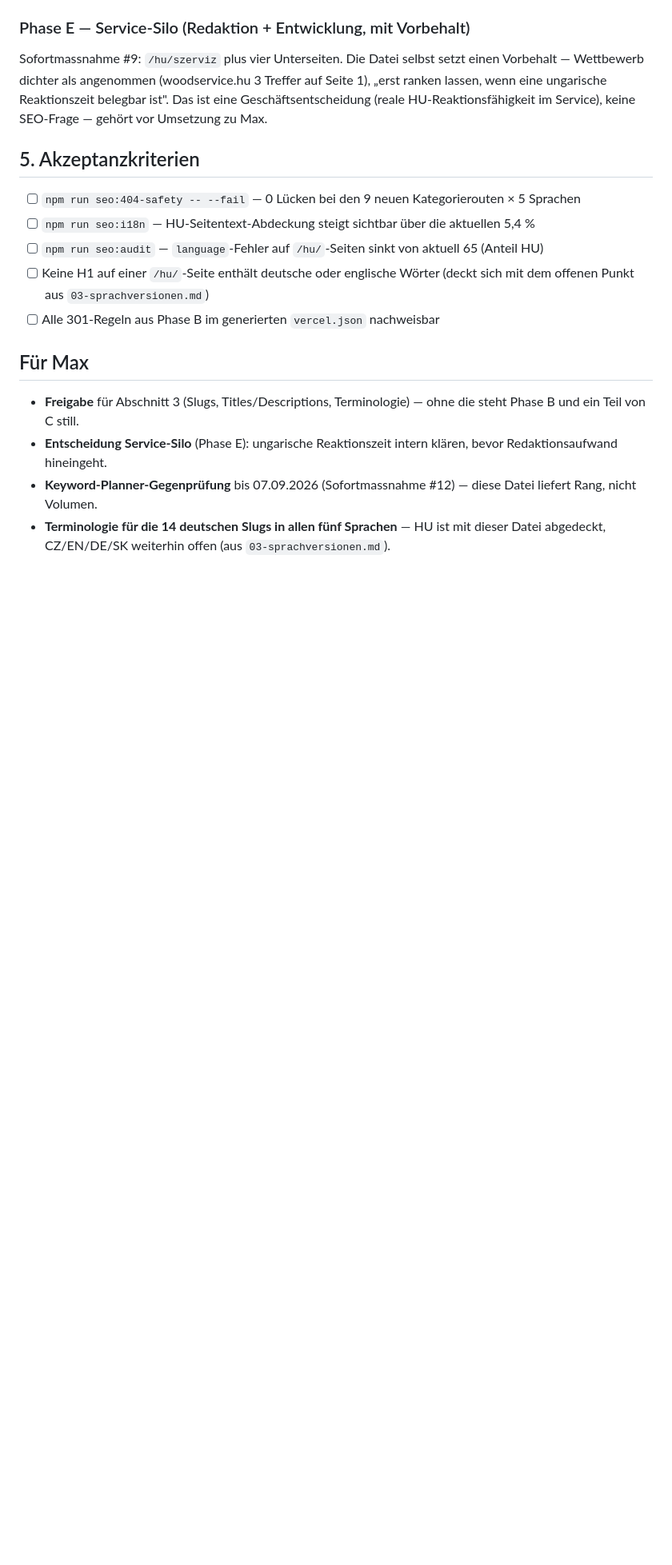
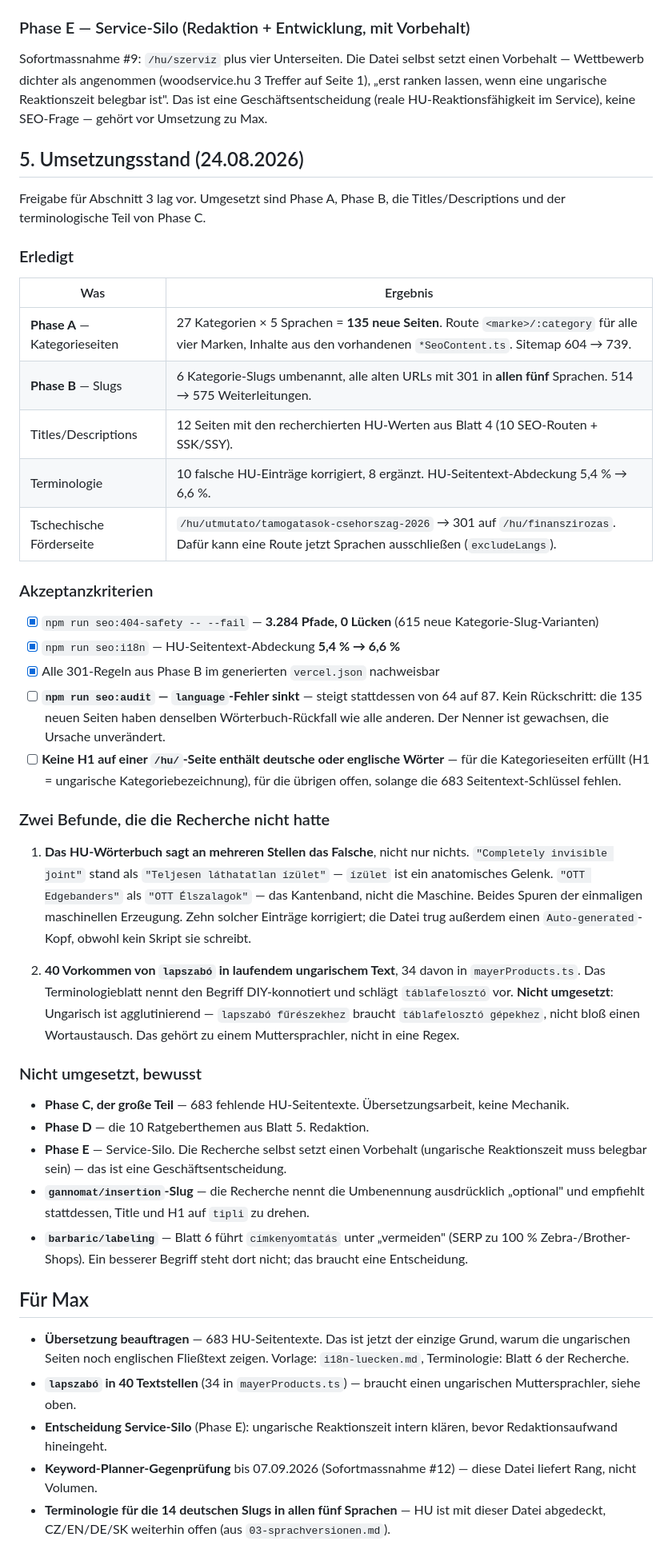
Before and after one commit to pontusmaximus/AsTech, a Markdown page: docs/seo/07-hu-marktbeintritt.md, the part around the change. Shown at 80% size. Rendered like a GitHub page; blank space fills up the shorter version.

Commit message:
Umsetzungsstand des HU-Plans dokumentiert
Was umgesetzt ist, was bewusst nicht, und zwei Befunde, die die Recherche
nicht hatte: die falschen Einträge im HU-Wörterbuch und die 40 Textstellen
mit 'lapszabó', die einen Muttersprachler brauchen.

Ein Akzeptanzkriterium ist nicht erfüllt und bleibt offen markiert: die
language-Fehler steigen von 64 auf 87 statt zu sinken. Das ist kein
Rückschritt, sondern ein gewachsener Nenner -- die 135 neuen Seiten haben
denselben Wörterbuch-Rückfall wie alle anderen. So steht es auch da.

Co-Authored-By: Claude Opus 5 <noreply@anthropic.com>
Claude-Session: https://claude.ai/code/session_01ETcSz2TBdnsZyVnVsNuzmh

```diff
--- a/docs/seo/07-hu-marktbeintritt.md
+++ b/docs/seo/07-hu-marktbeintritt.md
@@ -208,19 +208,66 @@ Seite 1), „erst ranken lassen, wenn eine ungarische Reaktionszeit belegbar ist
 Das ist eine Geschäftsentscheidung (reale HU-Reaktionsfähigkeit im Service), keine
 SEO-Frage — gehört vor Umsetzung zu Max.
 
-## 5. Akzeptanzkriterien
+## 5. Umsetzungsstand (24.08.2026)
 
-- [ ] `npm run seo:404-safety -- --fail` — 0 Lücken bei den 9 neuen Kategorierouten × 5 Sprachen
-- [ ] `npm run seo:i18n` — HU-Seitentext-Abdeckung steigt sichtbar über die aktuellen 5,4 %
-- [ ] `npm run seo:audit` — `language`-Fehler auf `/hu/`-Seiten sinkt von aktuell 65 (Anteil HU)
-- [ ] Keine H1 auf einer `/hu/`-Seite enthält deutsche oder englische Wörter (deckt sich mit
-      dem offenen Punkt aus `03-sprachversionen.md`)
-- [ ] Alle 301-Regeln aus Phase B im generierten `vercel.json` nachweisbar
+Freigabe für Abschnitt 3 lag vor. Umgesetzt sind Phase A, Phase B, die
+Titles/Descriptions und der terminologische Teil von Phase C.
+
+### Erledigt
+
+| Was | Ergebnis |
+|---|---|
+| **Phase A** — Kategorieseiten | 27 Kategorien × 5 Sprachen = **135 neue Seiten**. Route `<marke>/:category` für alle vier Marken, Inhalte aus den vorhandenen `*SeoContent.ts`. Sitemap 604 → 739. |
+| **Phase B** — Slugs | 6 Kategorie-Slugs umbenannt, alle alten URLs mit 301 in **allen fünf** Sprachen. 514 → 575 Weiterleitungen. |
+| Titles/Descriptions | 12 Seiten mit den recherchierten HU-Werten aus Blatt 4 (10 SEO-Routen + SSK/SSY). |
+| Terminologie | 10 falsche HU-Einträge korrigiert, 8 ergänzt. HU-Seitentext-Abdeckung 5,4 % → 6,6 %. |
+| Tschechische Förderseite | `/hu/utmutato/tamogatasok-csehorszag-2026` → 301 auf `/hu/finanszirozas`. Dafür kann eine Route jetzt Sprachen ausschließen (`excludeLangs`). |
+
+### Akzeptanzkriterien
+
+- [x] `npm run seo:404-safety -- --fail` — **3.284 Pfade, 0 Lücken** (615 neue Kategorie-Slug-Varianten)
+- [x] `npm run seo:i18n` — HU-Seitentext-Abdeckung **5,4 % → 6,6 %**
+- [x] Alle 301-Regeln aus Phase B im generierten `vercel.json` nachweisbar
+- [ ] **`npm run seo:audit` — `language`-Fehler sinkt** — steigt stattdessen von 64 auf 87.
+      Kein Rückschritt: die 135 neuen Seiten haben denselben Wörterbuch-Rückfall wie alle
+      anderen. Der Nenner ist gewachsen, die Ursache unverändert.
+- [ ] **Keine H1 auf einer `/hu/`-Seite enthält deutsche oder englische Wörter** — für die
+      Kategorieseiten erfüllt (H1 = ungarische Kategoriebezeichnung), für die übrigen offen,
+      solange die 683 Seitentext-Schlüssel fehlen.
+
+### Zwei Befunde, die die Recherche nicht hatte
+
+1. **Das HU-Wörterbuch sagt an mehreren Stellen das Falsche**, nicht nur nichts.
+   `"Completely invisible joint"` stand als `"Teljesen láthatatlan ízület"` — `ízület` ist
+   ein anatomisches Gelenk. `"OTT Edgebanders"` als `"OTT Élszalagok"` — das Kantenband,
+   nicht die Maschine. Beides Spuren der einmaligen maschinellen Erzeugung. Zehn solcher
+   Einträge korrigiert; die Datei trug außerdem einen `Auto-generated`-Kopf, obwohl kein
+   Skript sie schreibt.
+
+2. **40 Vorkommen von `lapszabó` in laufendem ungarischem Text**, 34 davon in
+   `mayerProducts.ts`. Das Terminologieblatt nennt den Begriff DIY-konnotiert und schlägt
+   `táblafelosztó` vor. **Nicht umgesetzt**: Ungarisch ist agglutinierend —
+   `lapszabó fűrészekhez` braucht `táblafelosztó gépekhez`, nicht bloß einen Wortaustausch.
+   Das gehört zu einem Muttersprachler, nicht in eine Regex.
+
+### Nicht umgesetzt, bewusst
+
+- **Phase C, der große Teil** — 683 fehlende HU-Seitentexte. Übersetzungsarbeit, keine Mechanik.
+- **Phase D** — die 10 Ratgeberthemen aus Blatt 5. Redaktion.
+- **Phase E** — Service-Silo. Die Recherche selbst setzt einen Vorbehalt (ungarische
+  Reaktionszeit muss belegbar sein) — das ist eine Geschäftsentscheidung.
+- **`gannomat/insertion`-Slug** — die Recherche nennt die Umbenennung ausdrücklich „optional"
+  und empfiehlt stattdessen, Title und H1 auf `tipli` zu drehen.
+- **`barbaric/labeling`** — Blatt 6 führt `címkenyomtatás` unter „vermeiden" (SERP zu 100 %
+  Zebra-/Brother-Shops). Ein besserer Begriff steht dort nicht; das braucht eine Entscheidung.
 
 ## Für Max
 
-- **Freigabe** für Abschnitt 3 (Slugs, Titles/Descriptions, Terminologie) — ohne die steht
-  Phase B und ein Teil von C still.
+- **Übersetzung beauftragen** — 683 HU-Seitentexte. Das ist jetzt der einzige Grund, warum
+  die ungarischen Seiten noch englischen Fließtext zeigen. Vorlage: `i18n-luecken.md`,
+  Terminologie: Blatt 6 der Recherche.
+- **`lapszabó` in 40 Textstellen** (34 in `mayerProducts.ts`) — braucht einen ungarischen
+  Muttersprachler, siehe oben.
 - **Entscheidung Service-Silo** (Phase E): ungarische Reaktionszeit intern klären, bevor
   Redaktionsaufwand hineingeht.
 - **Keyword-Planner-Gegenprüfung** bis 07.09.2026 (Sofortmassnahme #12) — diese Datei liefert
```
